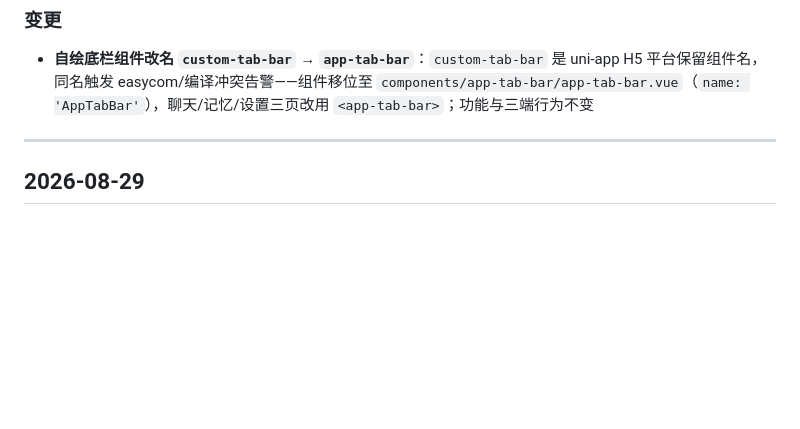
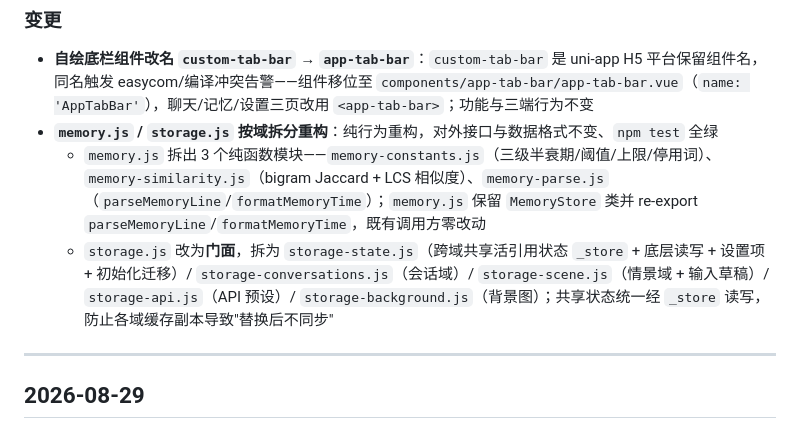
Before and after one commit to 06FallingLight90/chabot, a Markdown page: docs/CHANGELOG.md, the part around the change. Rendered like a GitHub page; blank space fills up the shorter version.

```diff
--- a/docs/CHANGELOG.md
+++ b/docs/CHANGELOG.md
@@ -9,6 +9,9 @@
 
 ### 变更
 - **自绘底栏组件改名 `custom-tab-bar` → `app-tab-bar`**：`custom-tab-bar` 是 uni-app H5 平台保留组件名，同名触发 easycom/编译冲突告警——组件移位至 `components/app-tab-bar/app-tab-bar.vue`（`name: 'AppTabBar'`），聊天/记忆/设置三页改用 `<app-tab-bar>`；功能与三端行为不变
+- **`memory.js` / `storage.js` 按域拆分重构**：纯行为重构，对外接口与数据格式不变、`npm test` 全绿
+  - `memory.js` 拆出 3 个纯函数模块——`memory-constants.js`（三级半衰期/阈值/上限/停用词）、`memory-similarity.js`（bigram Jaccard + LCS 相似度）、`memory-parse.js`（`parseMemoryLine`/`formatMemoryTime`）；`memory.js` 保留 `MemoryStore` 类并 re-export `parseMemoryLine`/`formatMemoryTime`，既有调用方零改动
+  - `storage.js` 改为**门面**，拆为 `storage-state.js`（跨域共享活引用状态 `_store` + 底层读写 + 设置项 + 初始化迁移）/ `storage-conversations.js`（会话域）/ `storage-scene.js`（情景域 + 输入草稿）/ `storage-api.js`（API 预设）/ `storage-background.js`（背景图）；共享状态统一经 `_store` 读写，防止各域缓存副本导致"替换后不同步"
 
 ---
 
```
Also changed, not shown: README.md (+11 -2 lines), README_EN.md (+11 -2 lines).
